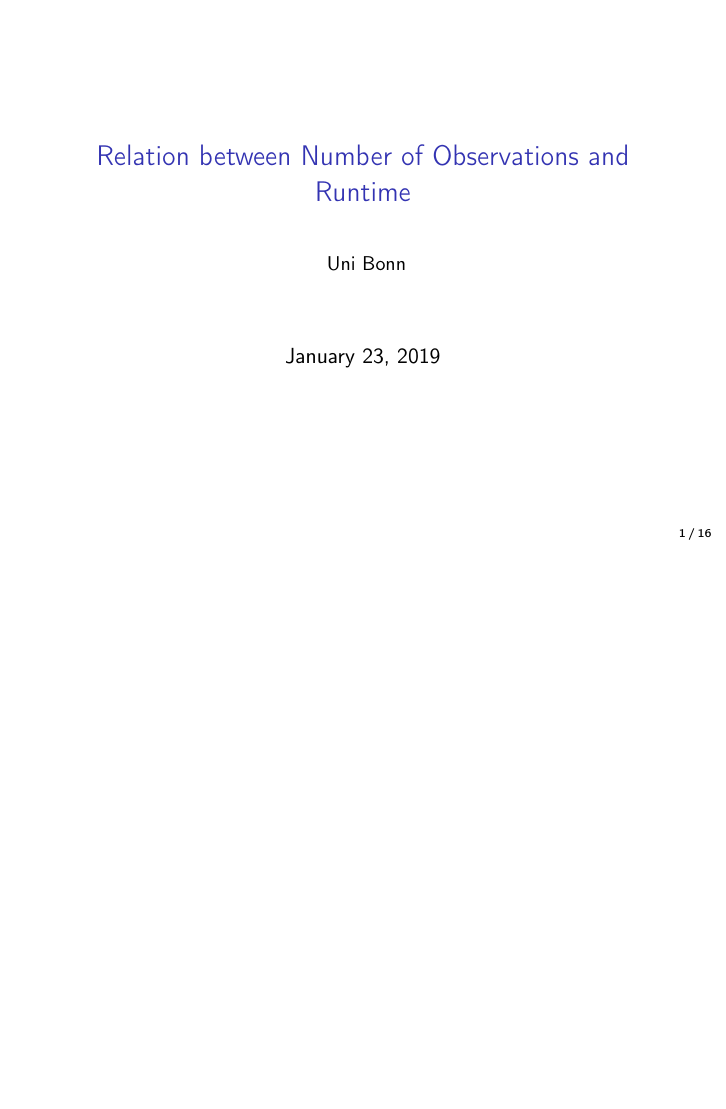
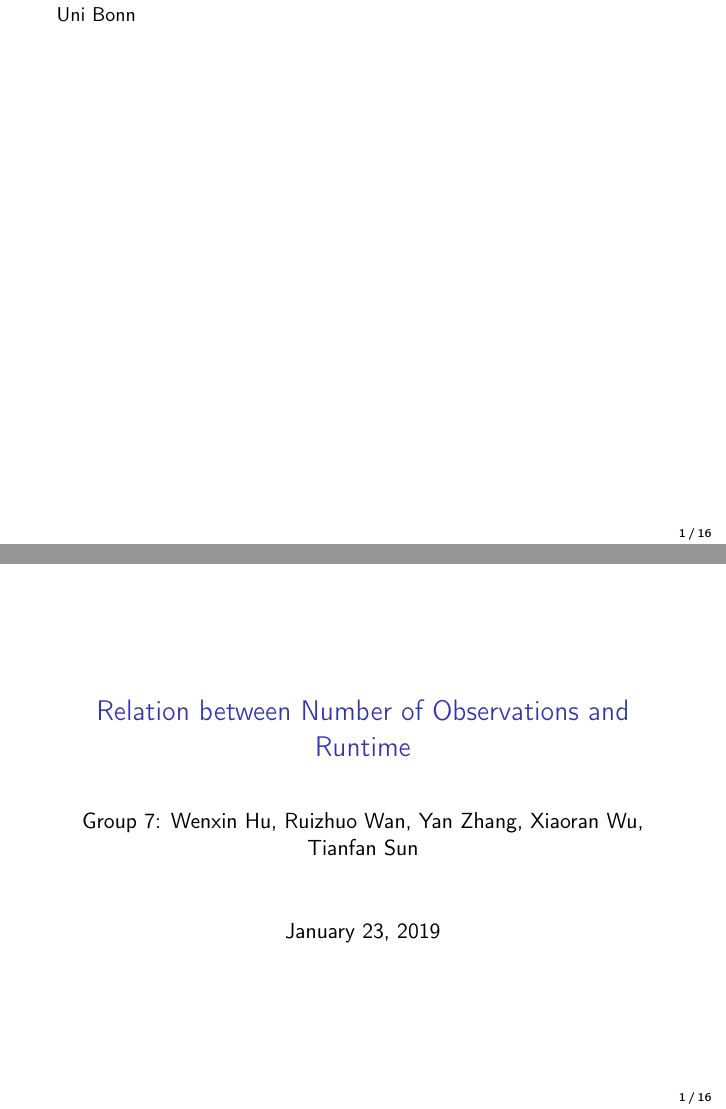
Before and after one commit to Herr-01001000/exercise-waf-template, LaTeX slides (src/paper/kalman_filter_runtime_pres.tex): page 1 of 17 before the commit and pages 1 and 2 of 18 after it, the two joined at a grey line, the shorter picture padded with empty space. Compiled offline with pdfLaTeX.

Commit message:
Added author names to beamer file.

```diff
--- a/src/paper/kalman_filter_runtime_pres.tex
+++ b/src/paper/kalman_filter_runtime_pres.tex
@@ -26,7 +26,7 @@
 
 \title{Relation between Number of Observations and Runtime}
 
-\author[Group 7: Wenxin Hu, Ruizhuo Wan, Yan Zhang, Xiaoran Wu, Tianfan Sun]
+\author{Group 7: Wenxin Hu, Ruizhuo Wan, Yan Zhang, Xiaoran Wu, Tianfan Sun}
 {
 {\small Uni Bonn}\\[1ex]
 }
```
